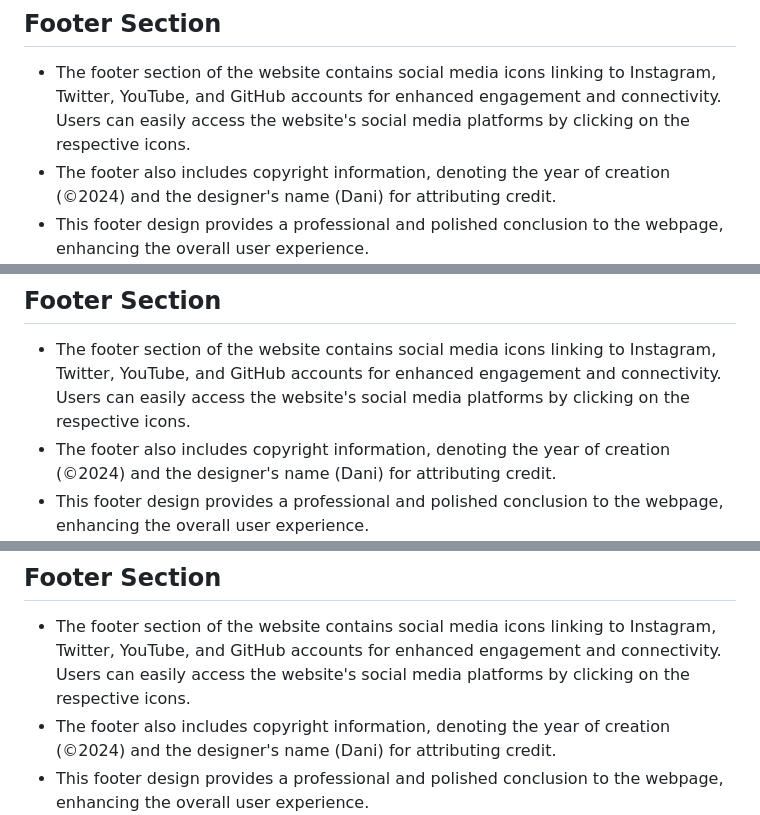
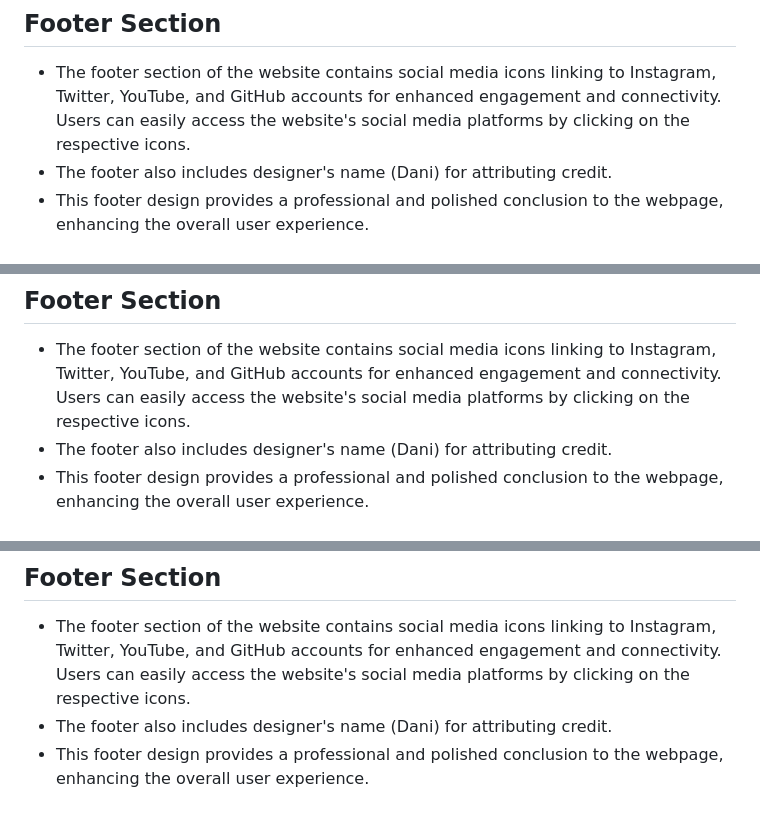
Before and after one commit to Dani1157/Paris-Landmarks, a Markdown page: README.md, 3 parts joined by grey strips. Rendered like a GitHub page.

Commit message:
"Fix: Remove Miss leading information in README.md file"

```diff
--- a/README.md
+++ b/README.md
@@ -64,7 +64,7 @@ The website is designed with a 4-page layout, making it easy to navigate and pro
 ## Footer Section
 - The footer section of the website contains social media icons linking to Instagram, Twitter, YouTube, and GitHub accounts for enhanced engagement and connectivity.
 Users can easily access the website's social media platforms by clicking on the respective icons.
-- The footer also includes copyright information, denoting the year of creation (©2024) and the designer's name (Dani) for attributing credit.
+- The footer also includes designer's name (Dani) for attributing credit.
 - This footer design provides a professional and polished conclusion to the webpage, enhancing the overall user experience.
 ![footer.png](assets/images/footer.png)
 ### Eiffel Tower Page (eiffelTower.html)
@@ -83,7 +83,7 @@ Users can easily access the website's social media platforms by clicking on the
 ## Footer Section
 - The footer section of the website contains social media icons linking to Instagram, Twitter, YouTube, and GitHub accounts for enhanced engagement and connectivity.
 Users can easily access the website's social media platforms by clicking on the respective icons.
-- The footer also includes copyright information, denoting the year of creation (©2024) and the designer's name (Dani) for attributing credit.
+- The footer also includes designer's name (Dani) for attributing credit.
 - This footer design provides a professional and polished conclusion to the webpage, enhancing the overall user experience.
 ![footer.png](assets/images/footer.png)
 ### Arc de Triomphe Page (triomphe.html)
@@ -98,7 +98,7 @@ Users can easily access the website's social media platforms by clicking on the
 ## Footer Section
 - The footer section of the website contains social media icons linking to Instagram, Twitter, YouTube, and GitHub accounts for enhanced engagement and connectivity.
 Users can easily access the website's social media platforms by clicking on the respective icons.
-- The footer also includes copyright information, denoting the year of creation (©2024) and the designer's name (Dani) for attributing credit.
+- The footer also includes designer's name (Dani) for attributing credit.
 - This footer design provides a professional and polished conclusion to the webpage, enhancing the overall user experience.
 ![footer.png](assets/images/footer.png)
 ### Louvre Museum Page (museum.html)
```
Also changed, not shown: other parts of README.md (+2 -2 lines).
